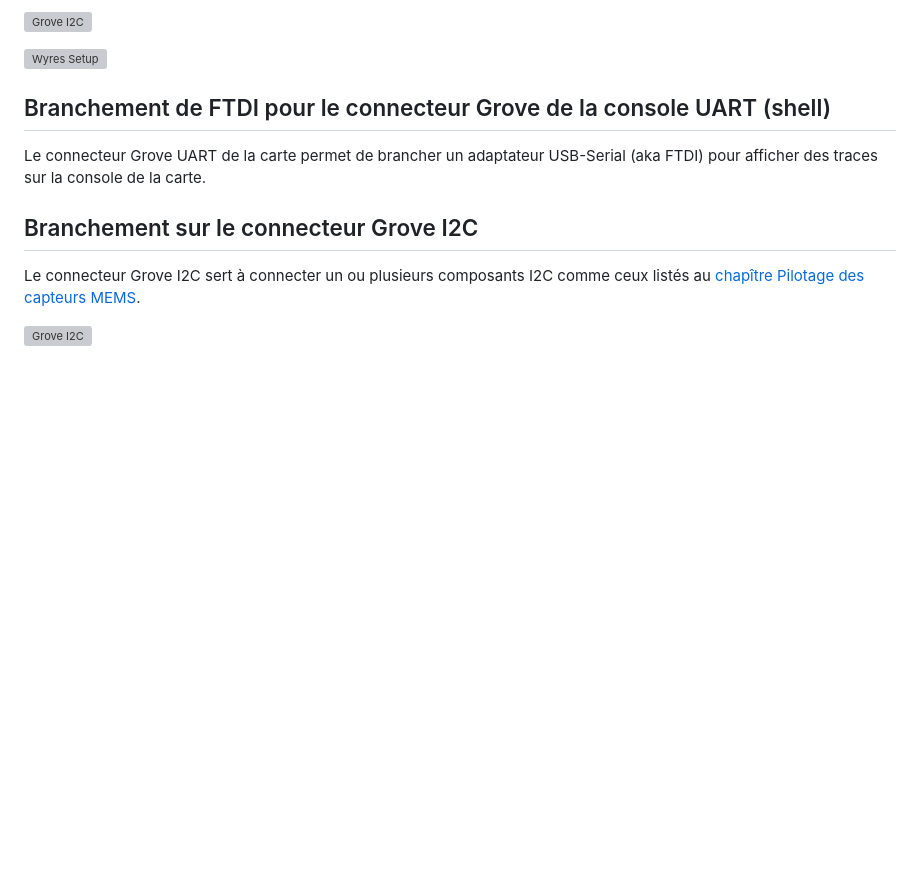
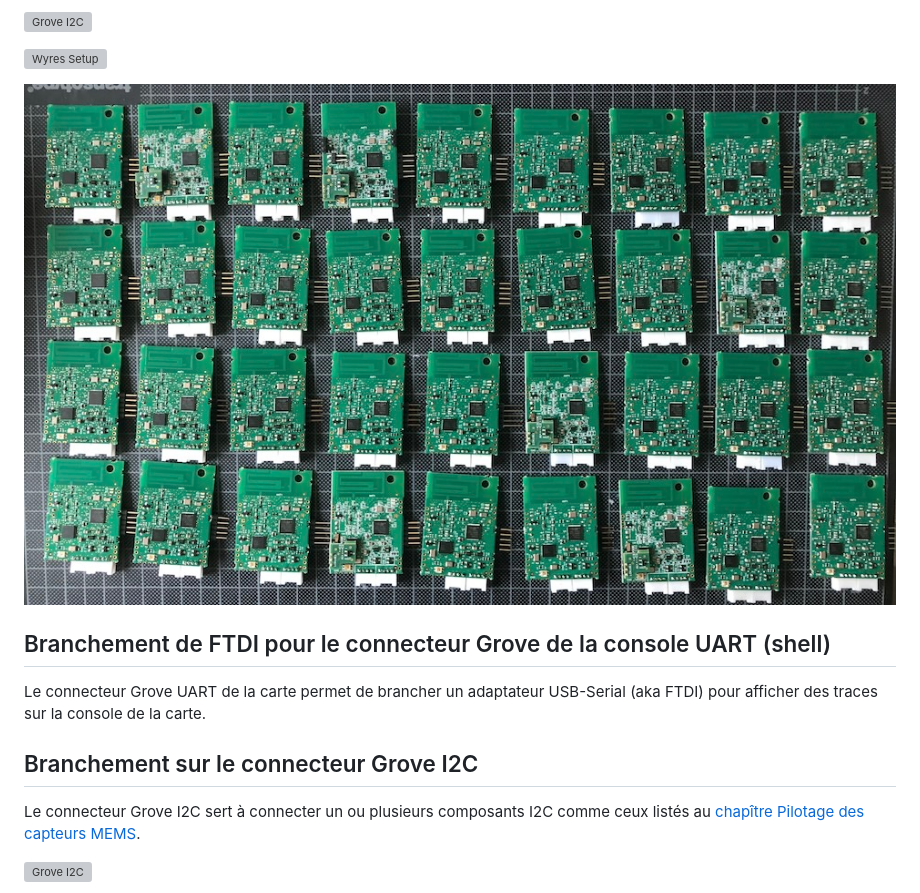
Before and after one commit to CampusIoT/RIOT-wyres, a Markdown page: tutoriel/02.md, the part around the change. Drawn GitHub-style; pictures changed too: tutoriel/images/devboards.jpg (added); blank space fills up the shorter version; grey boxes are pictures that could not be loaded.

Commit message:
ajout image

```diff
--- a/tutoriel/02.md
+++ b/tutoriel/02.md
@@ -66,6 +66,8 @@ Pour le développement, vous utiliserez des cartes équipées
 
 ![Wyres Setup](images/wyres-setup-dev.jpg)
 
+![Wyres DevBoards](images/devboards.jpg)
+
 
 ## Branchement de FTDI pour le connecteur Grove de la console UART (shell)
 
```
